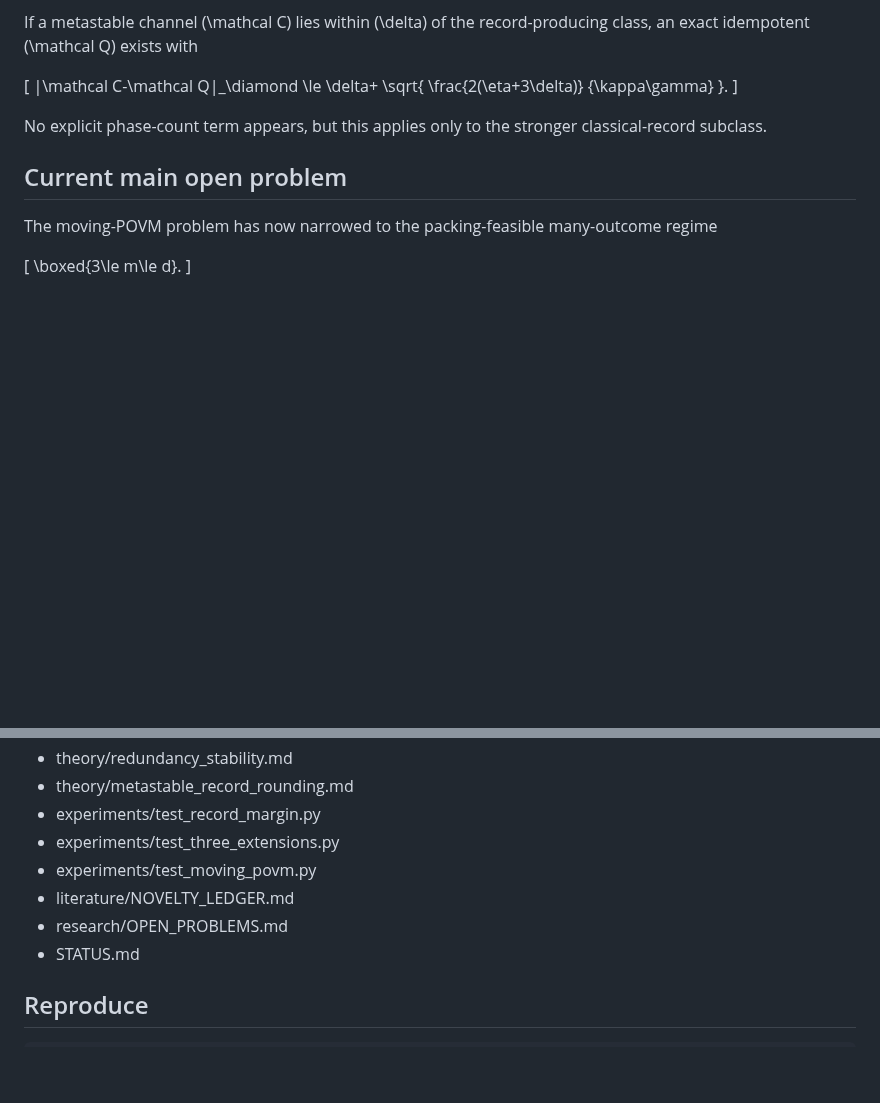
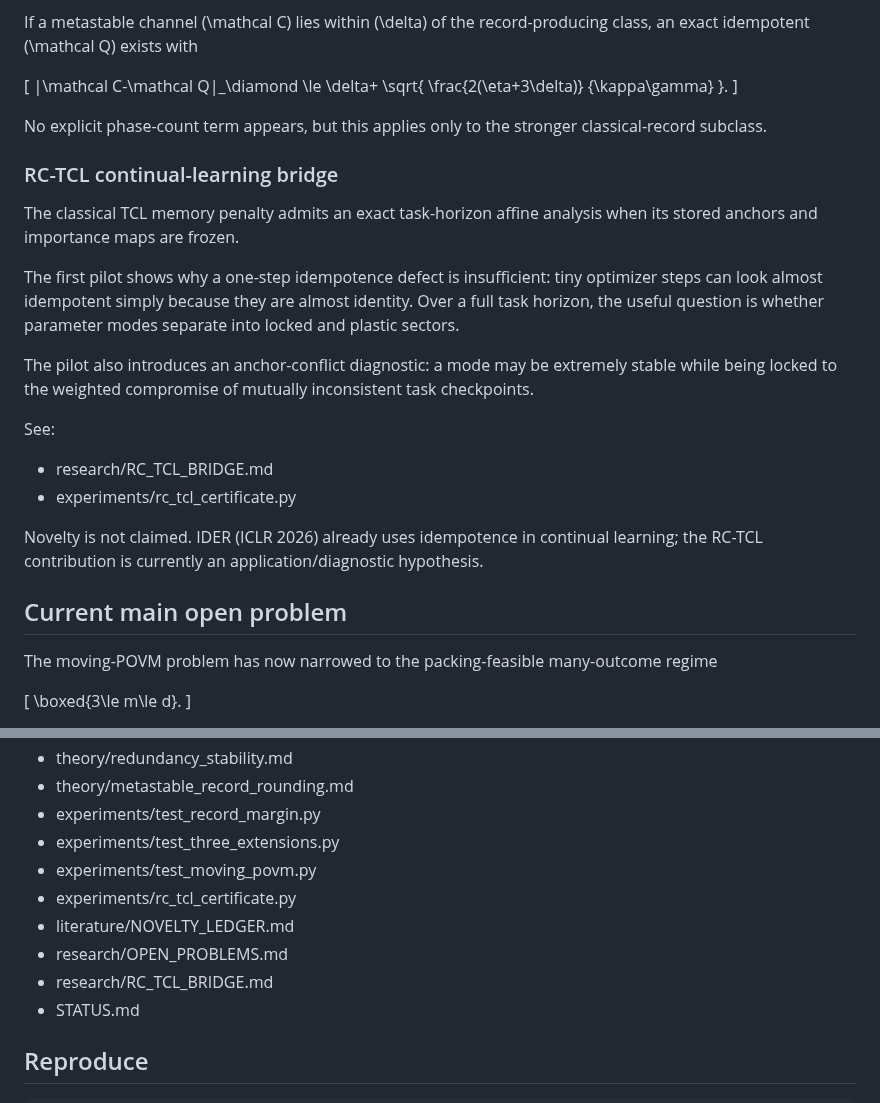
Before and after one commit to christophergardner-star/RC-Discovery, a Markdown page: README.md, 2 parts joined by grey strips. Rendered like a GitHub page; blank space fills up the shorter version.

Commit message:
Document RC-TCL bridge in repository overview

```diff
--- a/README.md
+++ b/README.md
@@ -103,6 +103,21 @@ If a metastable channel \(\mathcal C\) lies within \(\delta\) of the record-prod
 
 No explicit phase-count term appears, but this applies only to the stronger classical-record subclass.
 
+### RC-TCL continual-learning bridge
+
+The classical TCL memory penalty admits an exact task-horizon affine analysis when its stored anchors and importance maps are frozen.
+
+The first pilot shows why a one-step idempotence defect is insufficient: tiny optimizer steps can look almost idempotent simply because they are almost identity. Over a full task horizon, the useful question is whether parameter modes separate into locked and plastic sectors.
+
+The pilot also introduces an anchor-conflict diagnostic: a mode may be extremely stable while being locked to the weighted compromise of mutually inconsistent task checkpoints.
+
+See:
+
+- research/RC_TCL_BRIDGE.md
+- experiments/rc_tcl_certificate.py
+
+Novelty is not claimed. IDER (ICLR 2026) already uses idempotence in continual learning; the RC-TCL contribution is currently an application/diagnostic hypothesis.
+
 ## Current main open problem
 
 The moving-POVM problem has now narrowed to the packing-feasible many-outcome regime
@@ -130,8 +145,10 @@ Candidate structures include:
 - experiments/test_record_margin.py
 - experiments/test_three_extensions.py
 - experiments/test_moving_povm.py
+- experiments/rc_tcl_certificate.py
 - literature/NOVELTY_LEDGER.md
 - research/OPEN_PROBLEMS.md
+- research/RC_TCL_BRIDGE.md
 - STATUS.md
 
 ## Reproduce
```
